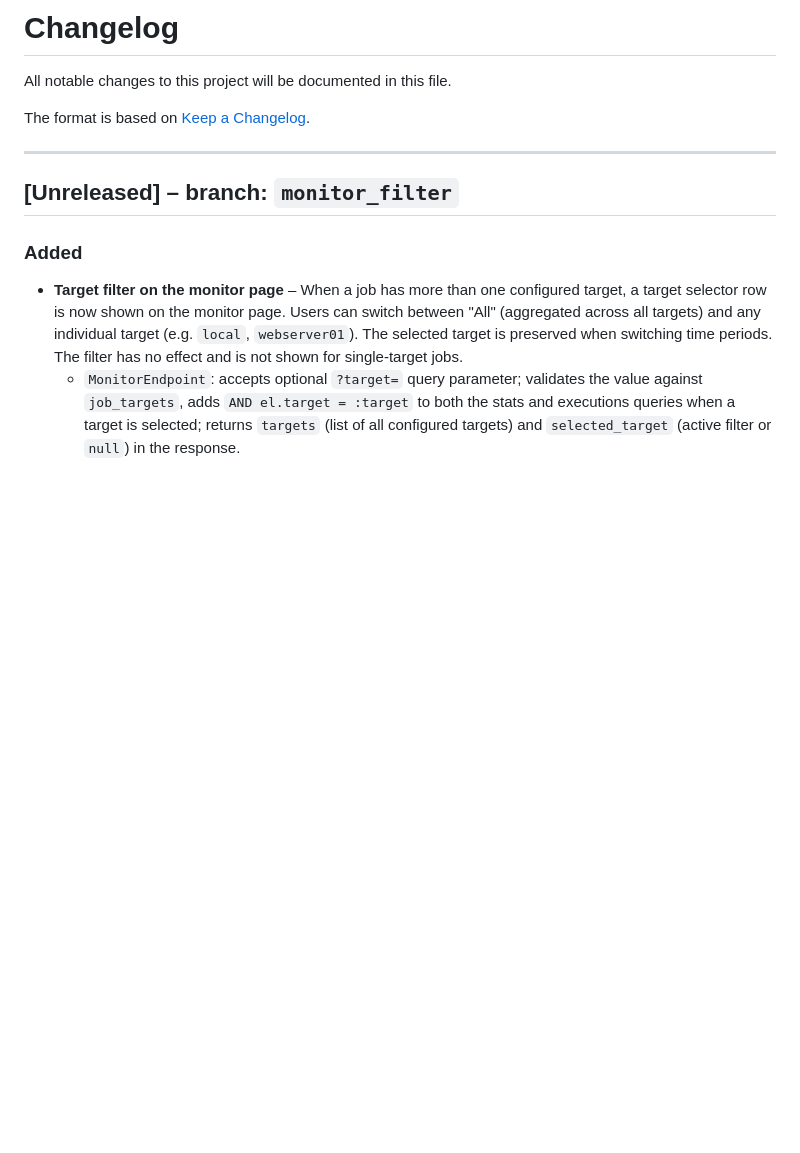
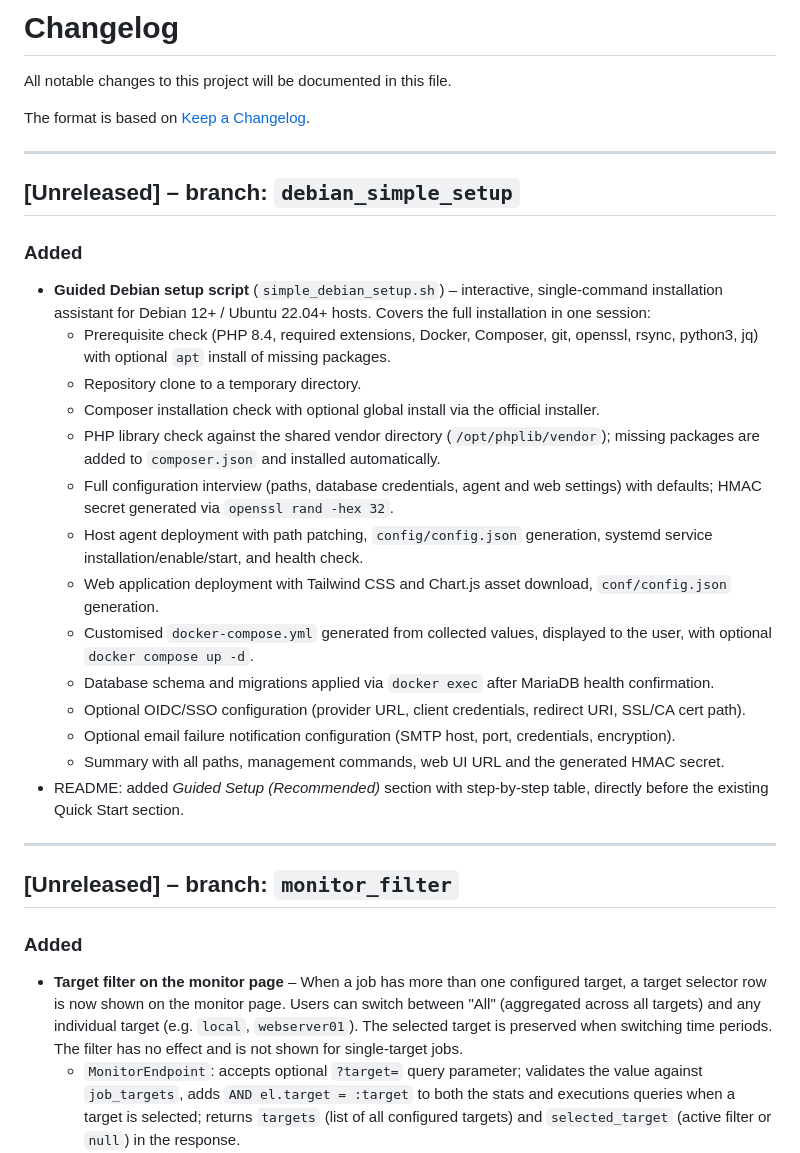
Before and after one commit to csoscd/cronmanager, a Markdown page: CHANGELOG.md, the part around the change. GitHub-like rendering; blank space fills up the shorter version.

```diff
--- a/CHANGELOG.md
+++ b/CHANGELOG.md
@@ -3,6 +3,27 @@
 All notable changes to this project will be documented in this file.
 
 The format is based on [Keep a Changelog](https://keepachangelog.com/en/1.1.0/).
+
+---
+
+## [Unreleased] – branch: `debian_simple_setup`
+
+### Added
+
+- **Guided Debian setup script** (`simple_debian_setup.sh`) – interactive, single-command installation assistant for Debian 12+ / Ubuntu 22.04+ hosts. Covers the full installation in one session:
+  - Prerequisite check (PHP 8.4, required extensions, Docker, Composer, git, openssl, rsync, python3, jq) with optional `apt` install of missing packages.
+  - Repository clone to a temporary directory.
+  - Composer installation check with optional global install via the official installer.
+  - PHP library check against the shared vendor directory (`/opt/phplib/vendor`); missing packages are added to `composer.json` and installed automatically.
+  - Full configuration interview (paths, database credentials, agent and web settings) with defaults; HMAC secret generated via `openssl rand -hex 32`.
+  - Host agent deployment with path patching, `config/config.json` generation, systemd service installation/enable/start, and health check.
+  - Web application deployment with Tailwind CSS and Chart.js asset download, `conf/config.json` generation.
+  - Customised `docker-compose.yml` generated from collected values, displayed to the user, with optional `docker compose up -d`.
+  - Database schema and migrations applied via `docker exec` after MariaDB health confirmation.
+  - Optional OIDC/SSO configuration (provider URL, client credentials, redirect URI, SSL/CA cert path).
+  - Optional email failure notification configuration (SMTP host, port, credentials, encryption).
+  - Summary with all paths, management commands, web UI URL and the generated HMAC secret.
+- README: added *Guided Setup (Recommended)* section with step-by-step table, directly before the existing Quick Start section.
 
 ---
 
```
Also changed, not shown: README.md (+42 -11 lines).
